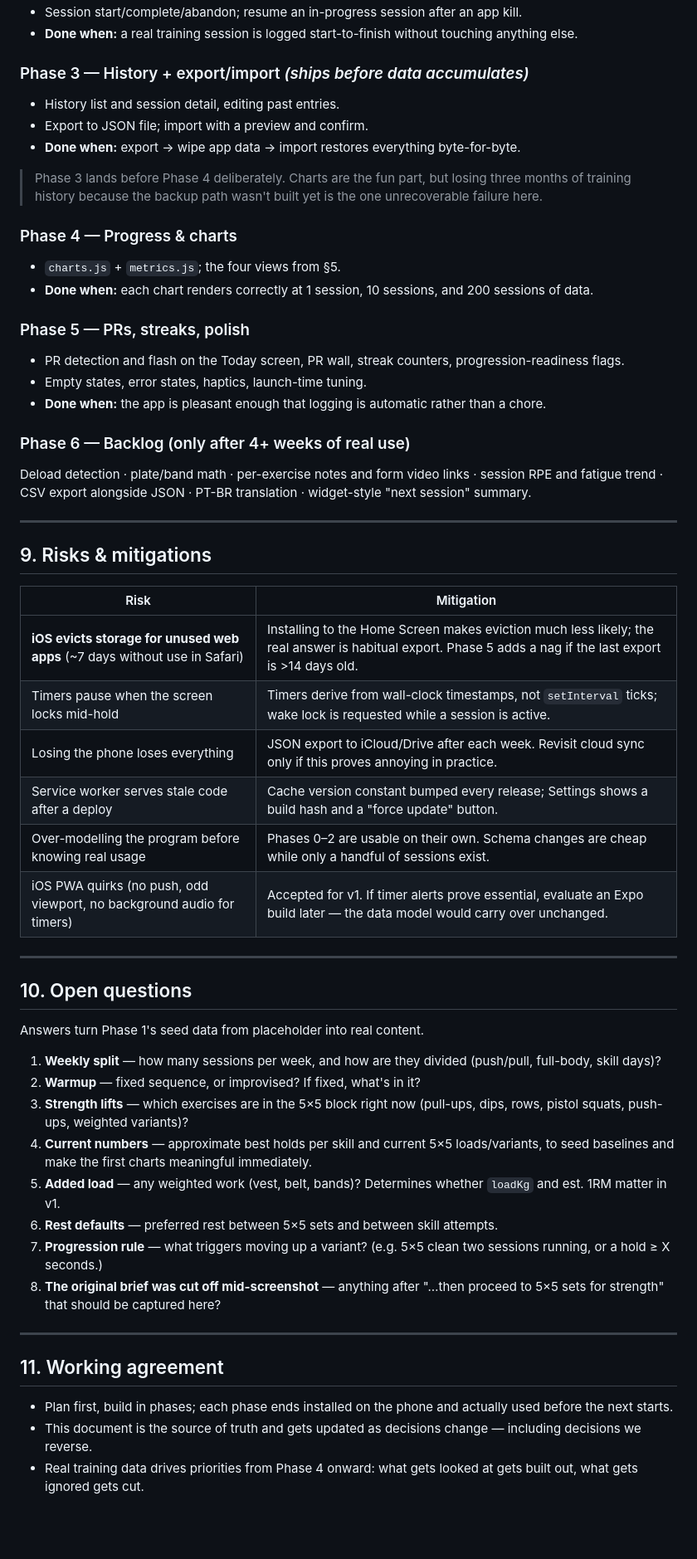
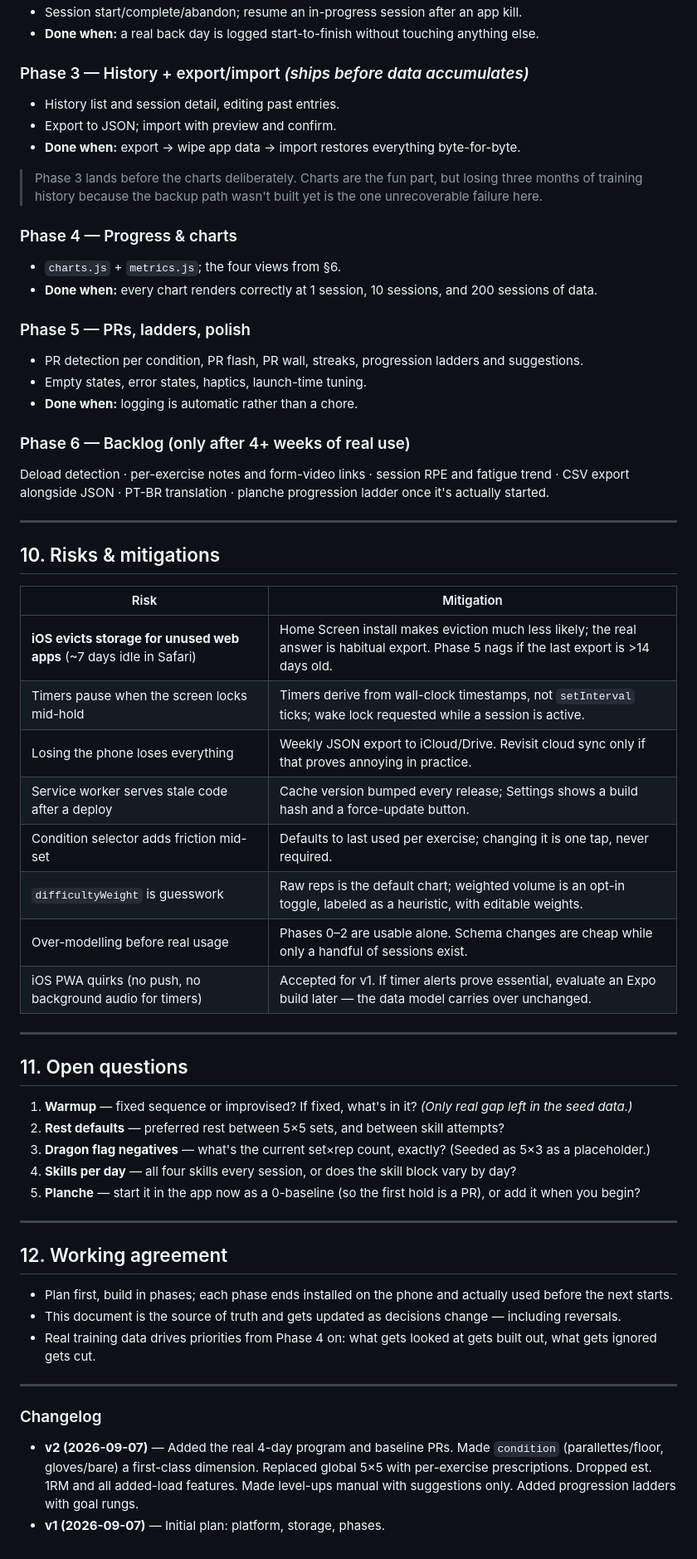
Before and after one commit to HeyyMaxx/projectportfolio, a Markdown page: docs/calisthenics-tracker-plan.md, the part around one of its changes. Shown at 83% size. Drawn GitHub-style; blank space fills up the shorter version.

```diff
--- a/docs/calisthenics-tracker-plan.md
+++ b/docs/calisthenics-tracker-plan.md
@@ -196,59 +266,64 @@ Each phase ends in something installed and usable on the phone. No phase depends
 - Session start/complete/abandon; resume an in-progress session after an app kill.
-- **Done when:** a real training session is logged start-to-finish without touching anything else.
+- **Done when:** a real back day is logged start-to-finish without touching anything else.
 
 ### Phase 3 — History + export/import *(ships before data accumulates)*
 - History list and session detail, editing past entries.
-- Export to JSON file; import with a preview and confirm.
+- Export to JSON; import with preview and confirm.
 - **Done when:** export → wipe app data → import restores everything byte-for-byte.
 
-> Phase 3 lands before Phase 4 deliberately. Charts are the fun part, but losing three months of
+> Phase 3 lands before the charts deliberately. Charts are the fun part, but losing three months of
 > training history because the backup path wasn't built yet is the one unrecoverable failure here.
 
 ### Phase 4 — Progress & charts
-- `charts.js` + `metrics.js`; the four views from §5.
-- **Done when:** each chart renders correctly at 1 session, 10 sessions, and 200 sessions of data.
+- `charts.js` + `metrics.js`; the four views from §6.
+- **Done when:** every chart renders correctly at 1 session, 10 sessions, and 200 sessions of data.
 
-### Phase 5 — PRs, streaks, polish
-- PR detection and flash on the Today screen, PR wall, streak counters, progression-readiness flags.
+### Phase 5 — PRs, ladders, polish
+- PR detection per condition, PR flash, PR wall, streaks, progression ladders and suggestions.
 - Empty states, error states, haptics, launch-time tuning.
-- **Done when:** the app is pleasant enough that logging is automatic rather than a chore.
+- **Done when:** logging is automatic rather than a chore.
 
 ### Phase 6 — Backlog (only after 4+ weeks of real use)
-Deload detection · plate/band math · per-exercise notes and form video links · session RPE and fatigue
-trend · CSV export alongside JSON · PT-BR translation · widget-style "next session" summary.
+Deload detection · per-exercise notes and form-video links · session RPE and fatigue trend · CSV export
+alongside JSON · PT-BR translation · planche progression ladder once it's actually started.
 
 ---
 
-## 9. Risks & mitigations
+## 10. Risks & mitigations
 
 | Risk | Mitigation |
 |---|---|
-| **iOS evicts storage for unused web apps** (~7 days without use in Safari) | Installing to the Home Screen makes eviction much less likely; the real answer is habitual export. Phase 5 adds a nag if the last export is >14 days old. |
-| Timers pause when the screen locks mid-hold | Timers derive from wall-clock timestamps, not `setInterval` ticks; wake lock is requested while a session is active. |
-| Losing the phone loses everything | JSON export to iCloud/Drive after each week. Revisit cloud sync only if this proves annoying in practice. |
-| Service worker serves stale code after a deploy | Cache version constant bumped every release; Settings shows a build hash and a "force update" button. |
-| Over-modelling the program before knowing real usage | Phases 0–2 are usable on their own. Schema changes are cheap while only a handful of sessions exist. |
-| iOS PWA quirks (no push, odd viewport, no background audio for timers) | Accepted for v1. If timer alerts prove essential, evaluate an Expo build later — the data model would carry over unchanged. |
+| **iOS evicts storage for unused web apps** (~7 days idle in Safari) | Home Screen install makes eviction much less likely; the real answer is habitual export. Phase 5 nags if the last export is >14 days old. |
+| Timers pause when the screen locks mid-hold | Timers derive from wall-clock timestamps, not `setInterval` ticks; wake lock requested while a session is active. |
+| Losing the phone loses everything | Weekly JSON export to iCloud/Drive. Revisit cloud sync only if that proves annoying in practice. |
+| Service worker serves stale code after a deploy | Cache version bumped every release; Settings shows a build hash and a force-update button. |
+| Condition selector adds friction mid-set | Defaults to last used per exercise; changing it is one tap, never required. |
+| `difficultyWeight` is guesswork | Raw reps is the default chart; weighted volume is an opt-in toggle, labeled as a heuristic, with editable weights. |
+| Over-modelling before real usage | Phases 0–2 are usable alone. Schema changes are cheap while only a handful of sessions exist. |
+| iOS PWA quirks (no push, no background audio for timers) | Accepted for v1. If timer alerts prove essential, evaluate an Expo build later — the data model carries over unchanged. |
 
 ---
 
-## 10. Open questions
+## 11. Open questions
 
-Answers turn Phase 1's seed data from placeholder into real content.
-
-1. **Weekly split** — how many sessions per week, and how are they divided (push/pull, full-body, skill days)?
-2. **Warmup** — fixed sequence, or improvised? If fixed, what's in it?
-3. **Strength lifts** — which exercises are in the 5×5 block right now (pull-ups, dips, rows, pistol squats, push-ups, weighted variants)?
-4. **Current numbers** — approximate best holds per skill and current 5×5 loads/variants, to seed baselines and make the first charts meaningful immediately.
-5. **Added load** — any weighted work (vest, belt, bands)? Determines whether `loadKg` and est. 1RM matter in v1.
-6. **Rest defaults** — preferred rest between 5×5 sets and between skill attempts.
-7. **Progression rule** — what triggers moving up a variant? (e.g. 5×5 clean two sessions running, or a hold ≥ X seconds.)
-8. **The original brief was cut off mid-screenshot** — anything after "…then proceed to 5×5 sets for strength" that should be captured here?
+1. **Warmup** — fixed sequence or improvised? If fixed, what's in it? *(Only real gap left in the seed data.)*
+2. **Rest defaults** — preferred rest between 5×5 sets, and between skill attempts?
+3. **Dragon flag negatives** — what's the current set×rep count, exactly? (Seeded as 5×3 as a placeholder.)
+4. **Skills per day** — all four skills every session, or does the skill block vary by day?
+5. **Planche** — start it in the app now as a 0-baseline (so the first hold is a PR), or add it when you begin?
 
 ---
 
-## 11. Working agreement
+## 12. Working agreement
 
 - Plan first, build in phases; each phase ends installed on the phone and actually used before the next starts.
-- This document is the source of truth and gets updated as decisions change — including decisions we reverse.
-- Real training data drives priorities from Phase 4 onward: what gets looked at gets built out, what gets ignored gets cut.
+- This document is the source of truth and gets updated as decisions change — including reversals.
+- Real training data drives priorities from Phase 4 on: what gets looked at gets built out, what gets ignored gets cut.
+
+---
+
+### Changelog
+- **v2 (2026-09-07)** — Added the real 4-day program and baseline PRs. Made `condition` (parallettes/floor,
+  gloves/bare) a first-class dimension. Replaced global 5×5 with per-exercise prescriptions. Dropped est. 1RM
+  and all added-load features. Made level-ups manual with suggestions only. Added progression ladders with goal rungs.
+- **v1 (2026-09-07)** — Initial plan: platform, storage, phases.
```
Also changed, not shown: other parts of docs/calisthenics-tracker-plan.md (+139 -69 lines).
